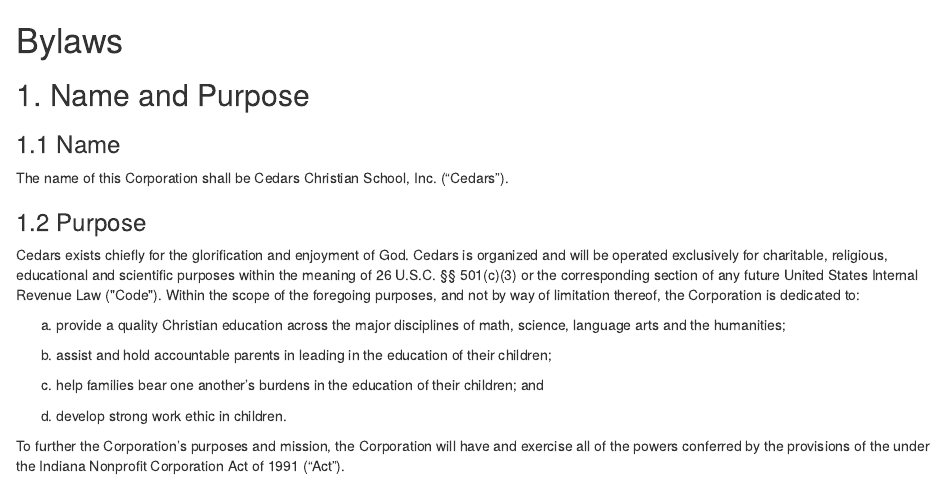
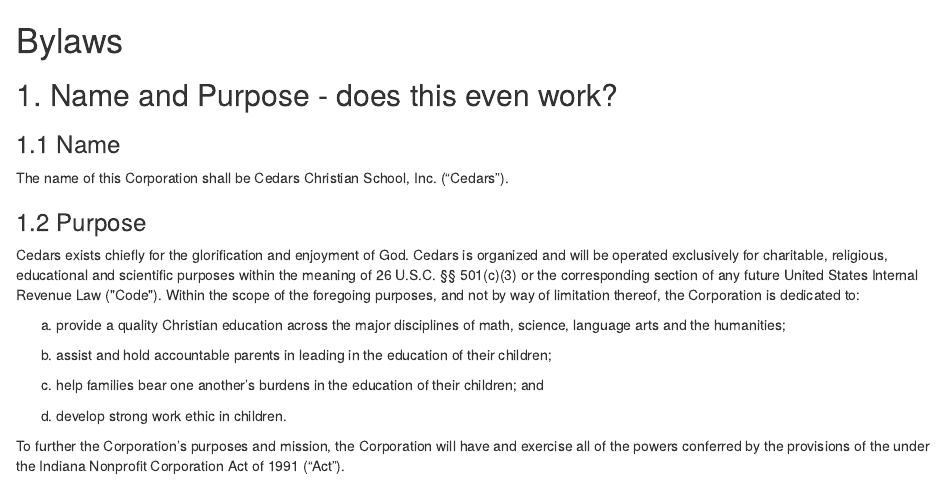
Before and after one commit to Cedars-Christian-School/ccs-bylaws, an R Markdown document (01-bylaws.Rmd): the page in a window 1100 px wide, from its top. Rendered offline with R 4.5, knitr and Pandoc, with nearby package versions; drawn as R Markdown's standard HTML page in place of the format the file asks for.

Commit message:
Update 01-bylaws.Rmd

```diff
--- a/01-bylaws.Rmd
+++ b/01-bylaws.Rmd
@@ -1,6 +1,6 @@
 # Bylaws
 
-## 1. Name and Purpose
+## 1. Name and Purpose - does this even work?
 
 ### 1.1 Name
 
```
